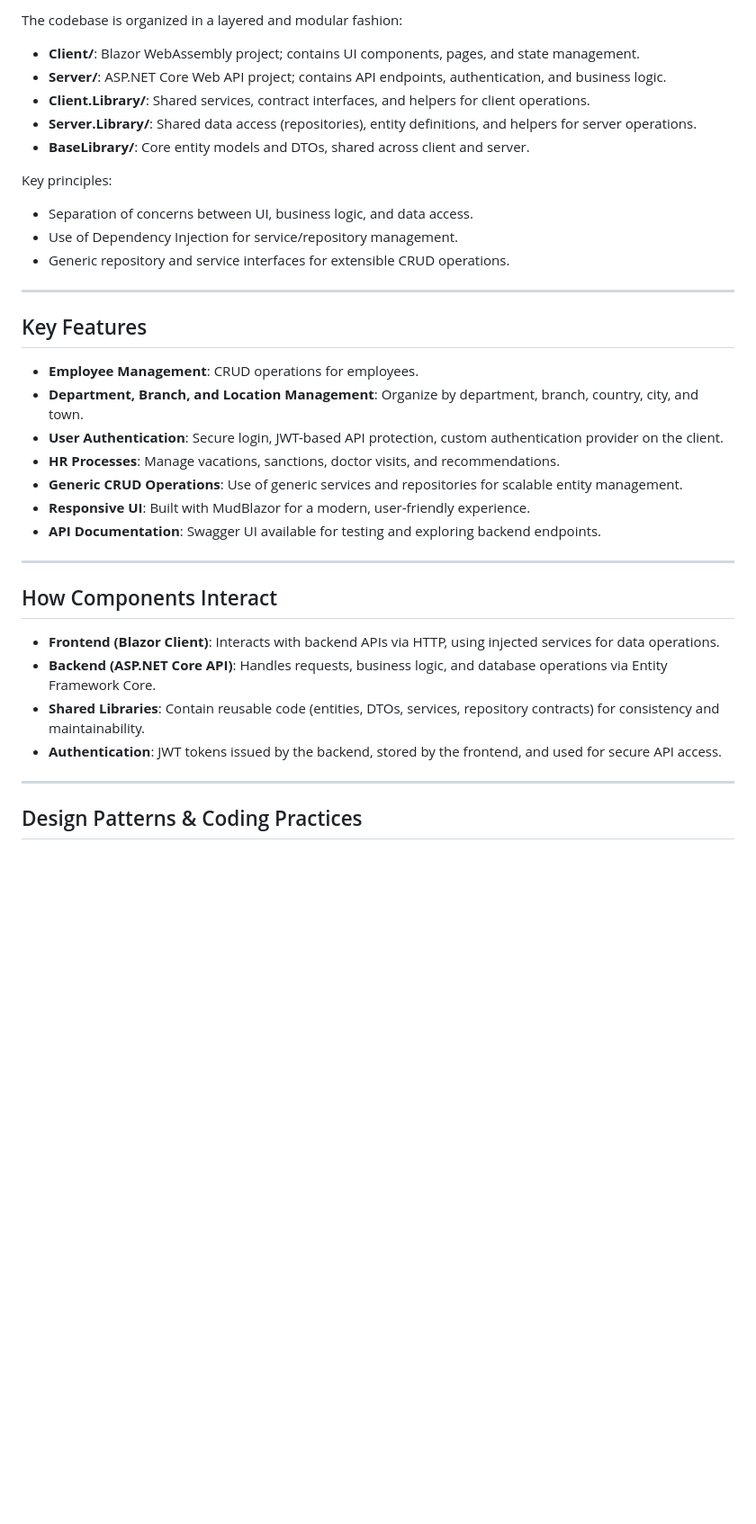
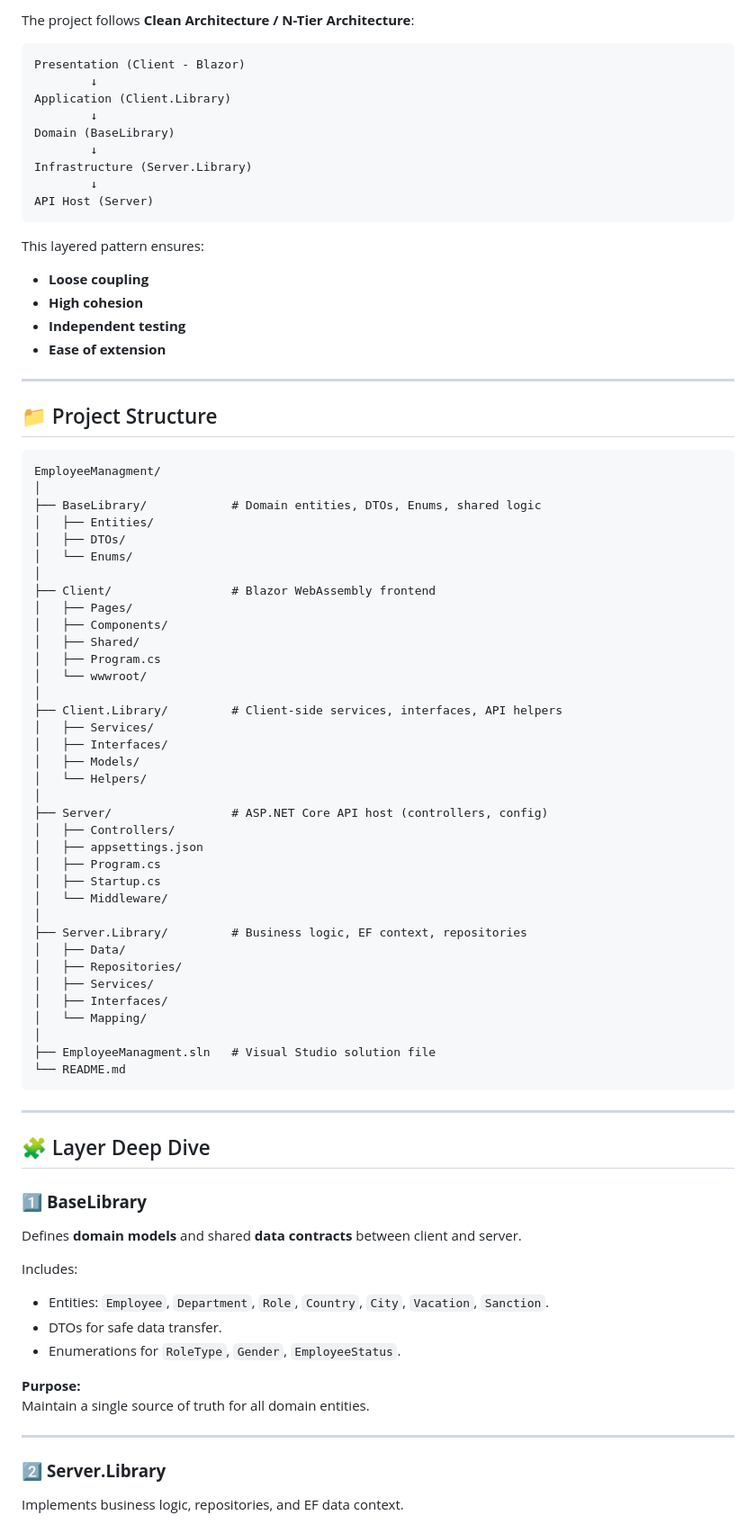
Before and after one commit to sadeg-2/EmployeeManagment, a Markdown page: README.md, the part around one of its changes. Shown at 90% size. Rendered like a GitHub page; blank space fills up the shorter version.

````diff
--- a/README.md
+++ b/README.md
@@ -52,39 +75,84 @@ These technologies provide an integrated .NET ecosystem, support maintainability
 
-The codebase is organized in a layered and modular fashion:
+The project follows **Clean Architecture / N-Tier Architecture**:
 
-- **Client/**: Blazor WebAssembly project; contains UI components, pages, and state management.
-- **Server/**: ASP.NET Core Web API project; contains API endpoints, authentication, and business logic.
-- **Client.Library/**: Shared services, contract interfaces, and helpers for client operations.
-- **Server.Library/**: Shared data access (repositories), entity definitions, and helpers for server operations.
-- **BaseLibrary/**: Core entity models and DTOs, shared across client and server.
+```
+Presentation (Client - Blazor)
+        ↓
+Application (Client.Library)
+        ↓
+Domain (BaseLibrary)
+        ↓
+Infrastructure (Server.Library)
+        ↓
+API Host (Server)
+```
 
-Key principles:
-- Separation of concerns between UI, business logic, and data access.
-- Use of Dependency Injection for service/repository management.
-- Generic repository and service interfaces for extensible CRUD operations.
+This layered pattern ensures:
+- **Loose coupling**
+- **High cohesion**
+- **Independent testing**
+- **Ease of extension**
 
 ---
 
-## Key Features
+## 📁 Project Structure
 
-- **Employee Management**: CRUD operations for employees.
-- **Department, Branch, and Location Management**: Organize by department, branch, country, city, and town.
-- **User Authentication**: Secure login, JWT-based API protection, custom authentication provider on the client.
-- **HR Processes**: Manage vacations, sanctions, doctor visits, and recommendations.
-- **Generic CRUD Operations**: Use of generic services and repositories for scalable entity management.
-- **Responsive UI**: Built with MudBlazor for a modern, user-friendly experience.
-- **API Documentation**: Swagger UI available for testing and exploring backend endpoints.
+```
+EmployeeManagment/
+│
+├── BaseLibrary/            # Domain entities, DTOs, Enums, shared logic
+│   ├── Entities/
+│   ├── DTOs/
+│   └── Enums/
+│
+├── Client/                 # Blazor WebAssembly frontend
+│   ├── Pages/
+│   ├── Components/
+│   ├── Shared/
+│   ├── Program.cs
+│   └── wwwroot/
+│
+├── Client.Library/         # Client-side services, interfaces, API helpers
+│   ├── Services/
+│   ├── Interfaces/
+│   ├── Models/
+│   └── Helpers/
+│
+├── Server/                 # ASP.NET Core API host (controllers, config)
+│   ├── Controllers/
+│   ├── appsettings.json
+│   ├── Program.cs
+│   ├── Startup.cs
+│   └── Middleware/
+│
+├── Server.Library/         # Business logic, EF context, repositories
+│   ├── Data/
+│   ├── Repositories/
+│   ├── Services/
+│   ├── Interfaces/
+│   └── Mapping/
+│
+├── EmployeeManagment.sln   # Visual Studio solution file
+└── README.md
+```
 
 ---
 
-## How Components Interact
+## 🧩 Layer Deep Dive
 
-- **Frontend (Blazor Client)**: Interacts with backend APIs via HTTP, using injected services for data operations.
-- **Backend (ASP.NET Core API)**: Handles requests, business logic, and database operations via Entity Framework Core.
-- **Shared Libraries**: Contain reusable code (entities, DTOs, services, repository contracts) for consistency and maintainability.
-- **Authentication**: JWT tokens issued by the backend, stored by the frontend, and used for secure API access.
+### 1️⃣ **BaseLibrary**
+Defines **domain models** and shared **data contracts** between client and server.
+
+Includes:
+- Entities: `Employee`, `Department`, `Role`, `Country`, `City`, `Vacation`, `Sanction`.
+- DTOs for safe data transfer.
+- Enumerations for `RoleType`, `Gender`, `EmployeeStatus`.
+
+**Purpose:**
+Maintain a single source of truth for all domain entities.
 
 ---
 
-## Design Patterns & Coding Practices
+### 2️⃣ **Server.Library**
+Implements business logic, repositories, and EF data context.
 
````
Also changed, not shown: other parts of README.md (+261 -60 lines).
